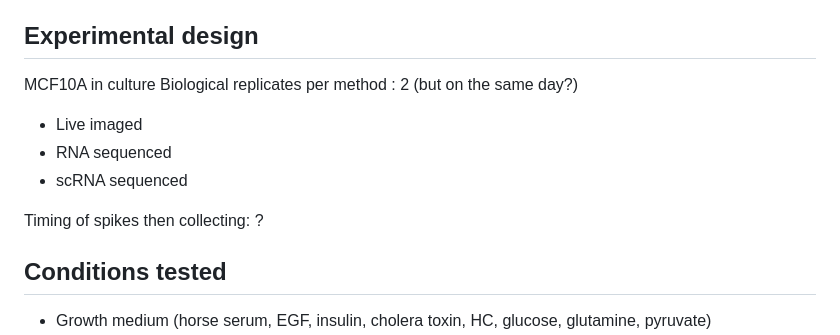
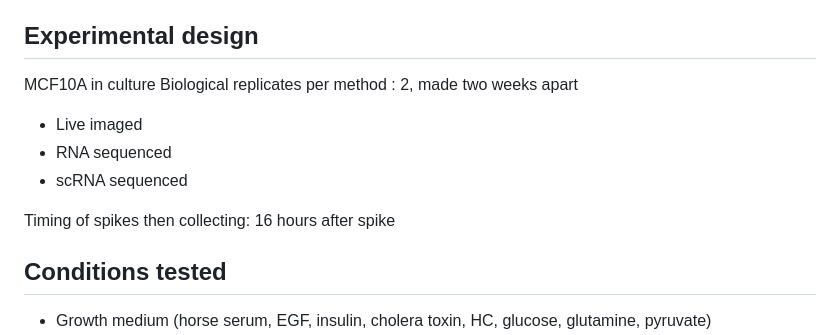
Before and after one commit to marionhardy/MCF10A_RNAseq, a Markdown page: README.md, the part around the change. Drawn GitHub-style.

```diff
--- a/README.md
+++ b/README.md
@@ -7,12 +7,12 @@ Sequenced through Parse bio
 ## Experimental design
 
 MCF10A in culture
-Biological replicates per method : 2 (but on the same day?)
+Biological replicates per method : 2, made two weeks apart
 - Live imaged
 - RNA sequenced
 - scRNA sequenced
 
-Timing of spikes then collecting: ?
+Timing of spikes then collecting: 16 hours after spike
 
 ## Conditions tested
 
```
